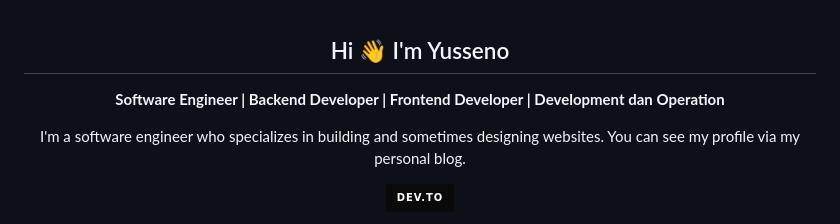
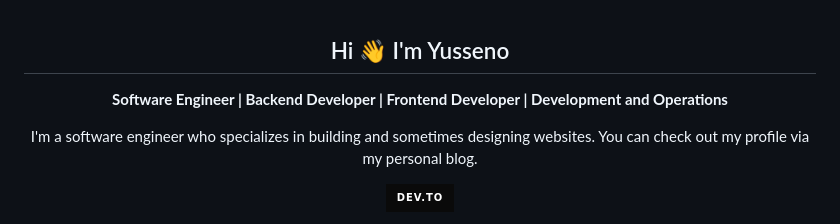
Before and after one commit to yusseno/yusseno, a Markdown page: README.md, the part around the change printed below. Rendered like a GitHub page; badges without logos.

```diff
--- a/README.md
+++ b/README.md
@@ -1,11 +1,11 @@
 <h2 align="center">Hi 👋 I'm Yusseno</h2>
 
 <p align="center">
-  <b>Software Engineer | Backend Developer | Frontend Developer | Development dan Operation</b>
+  <b>Software Engineer | Backend Developer | Frontend Developer | Development and Operations</b>
 </p>
 
 <p align="center">
-  I'm a software engineer who specializes in building and sometimes designing websites. You can see my profile via my personal blog.
+  I'm a software engineer who specializes in building and sometimes designing websites. You can check out my profile via my personal blog.
 </p>
 
 <p align="center">
```
Also changed, not shown: other parts of README.md (+65 -54 lines).
